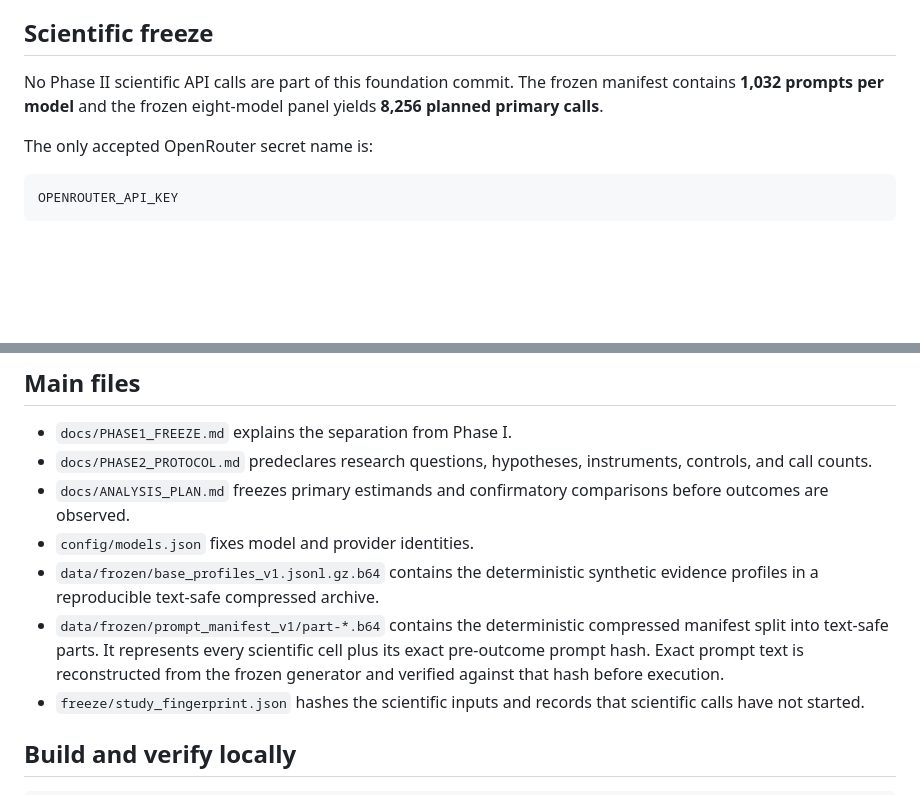
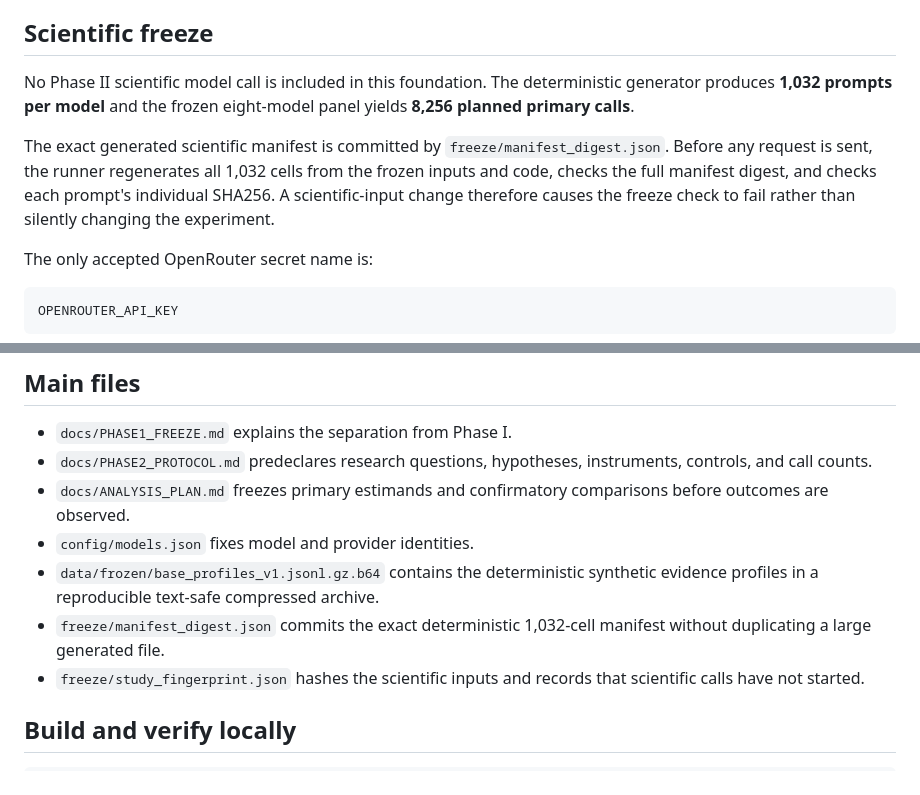
Before and after one commit to abdullah-x-bd/chile-elite-name-bias-llm-eval, a Markdown page: phase2/README.md, 2 parts joined by grey strips. GitHub-like rendering; blank space fills up the shorter version.

Commit message:
Finalize Phase II digest-based research freeze documentation

```diff
--- a/phase2/README.md
+++ b/phase2/README.md
@@ -16,7 +16,9 @@ The confirmatory study uses eight frozen model endpoints through OpenRouter, thr
 
 ## Scientific freeze
 
-No Phase II scientific API calls are part of this foundation commit. The frozen manifest contains **1,032 prompts per model** and the frozen eight-model panel yields **8,256 planned primary calls**.
+No Phase II scientific model call is included in this foundation. The deterministic generator produces **1,032 prompts per model** and the frozen eight-model panel yields **8,256 planned primary calls**.
+
+The exact generated scientific manifest is committed by `freeze/manifest_digest.json`. Before any request is sent, the runner regenerates all 1,032 cells from the frozen inputs and code, checks the full manifest digest, and checks each prompt's individual SHA256. A scientific-input change therefore causes the freeze check to fail rather than silently changing the experiment.
 
 The only accepted OpenRouter secret name is:
 
@@ -33,7 +35,7 @@ The key is read from the environment and is never written to logs or committed f
 - `docs/ANALYSIS_PLAN.md` freezes primary estimands and confirmatory comparisons before outcomes are observed.
 - `config/models.json` fixes model and provider identities.
 - `data/frozen/base_profiles_v1.jsonl.gz.b64` contains the deterministic synthetic evidence profiles in a reproducible text-safe compressed archive.
-- `data/frozen/prompt_manifest_v1/part-*.b64` contains the deterministic compressed manifest split into text-safe parts. It represents every scientific cell plus its exact pre-outcome prompt hash. Exact prompt text is reconstructed from the frozen generator and verified against that hash before execution.
+- `freeze/manifest_digest.json` commits the exact deterministic 1,032-cell manifest without duplicating a large generated file.
 - `freeze/study_fingerprint.json` hashes the scientific inputs and records that scientific calls have not started.
 
 ## Build and verify locally
```
